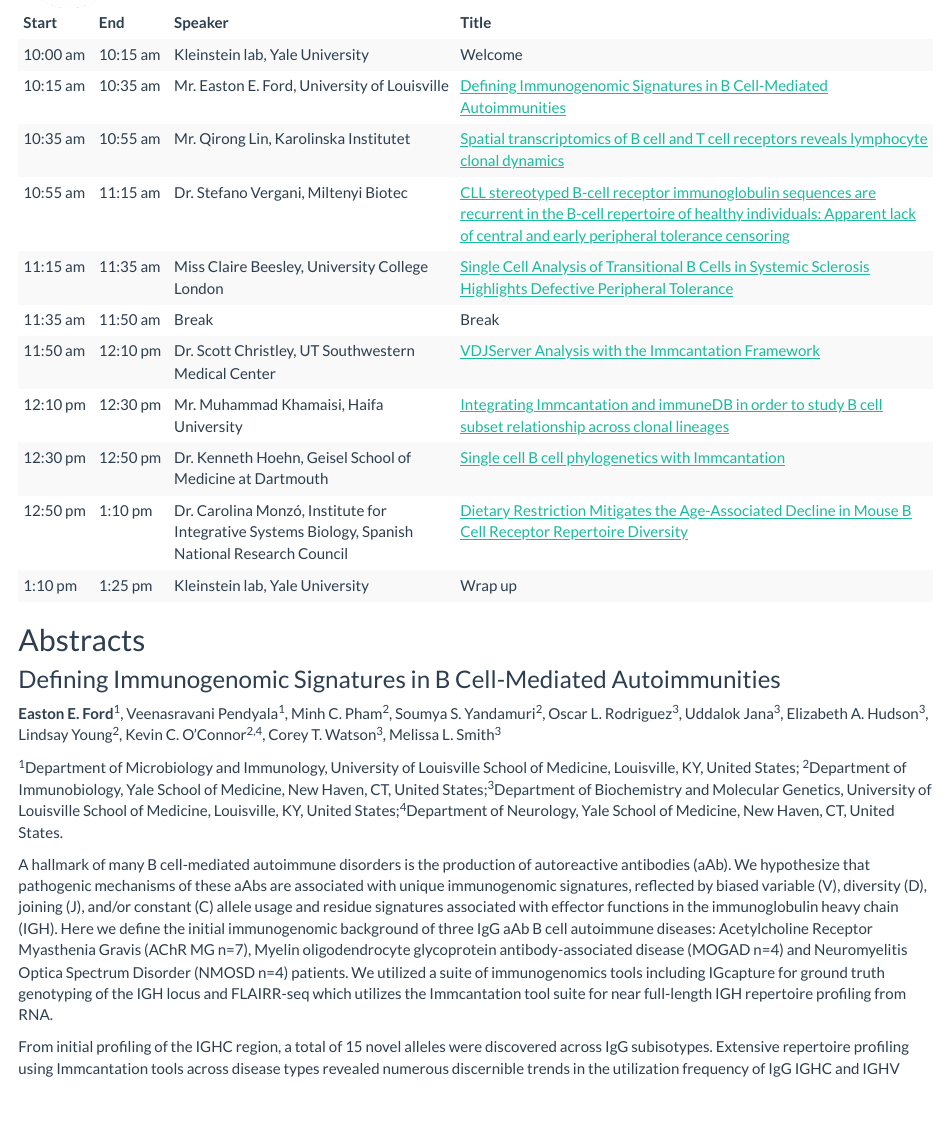
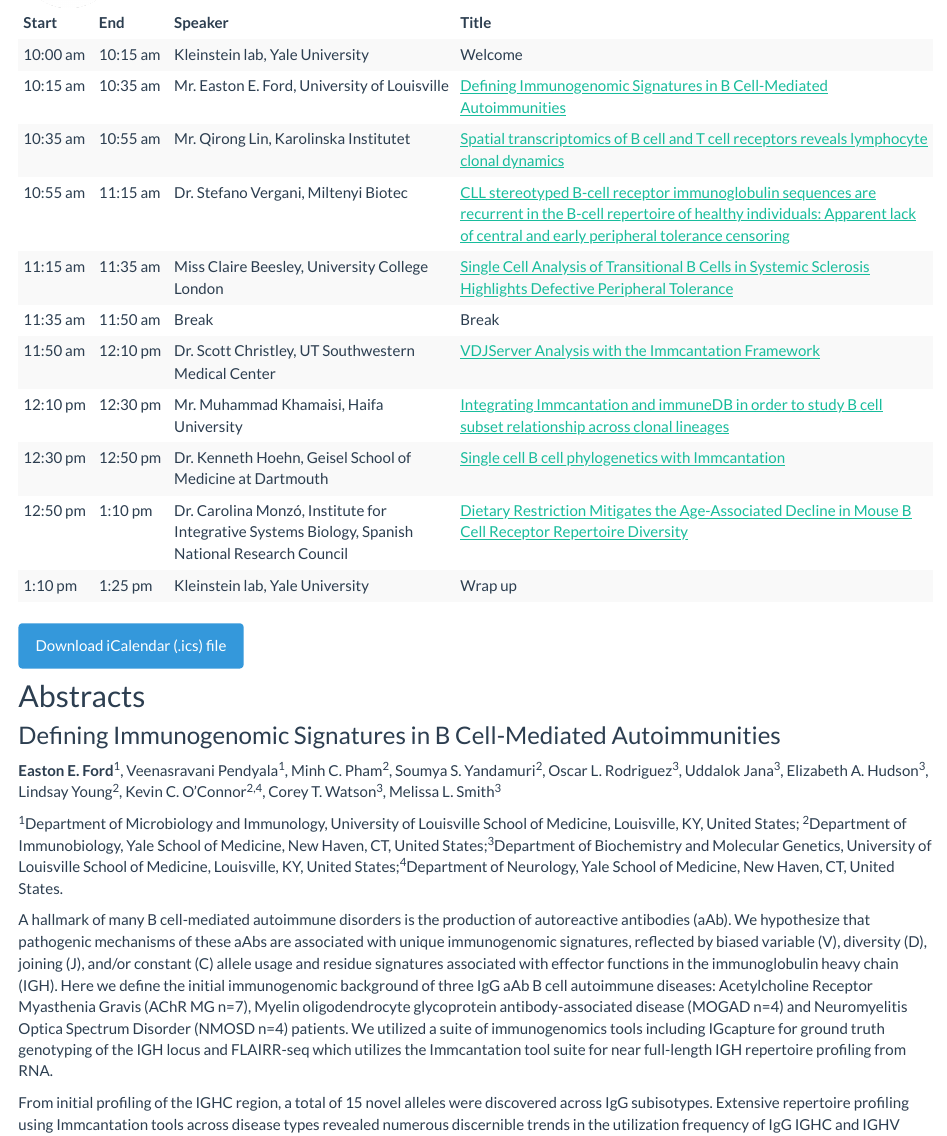
Before and after one commit to immcantation/users-meeting, an R Markdown document (program.Rmd): the page in a window 1100 px wide, from 240 px down. Rendered offline with R 4.5, knitr and Pandoc, with nearby package versions; common packages that the code uses without loading them are loaded.

Commit message:
Added program as iCalendar file

````diff
--- a/program.Rmd
+++ b/program.Rmd
@@ -31,6 +31,10 @@ knitr::kable(program_table, format = "html") %>%
   column_spec(1, width = "5em") %>%
   column_spec(2, width = "5em")
 ```
+
+
+[<button type="button" class="btn btn-info">Download iCalendar (.ics) file</button>](static/2024-Immcantation-Users-Group-Meeting.ics)
+
 
 ## Abstracts
 
````
Also changed, not shown: 1 other file.
